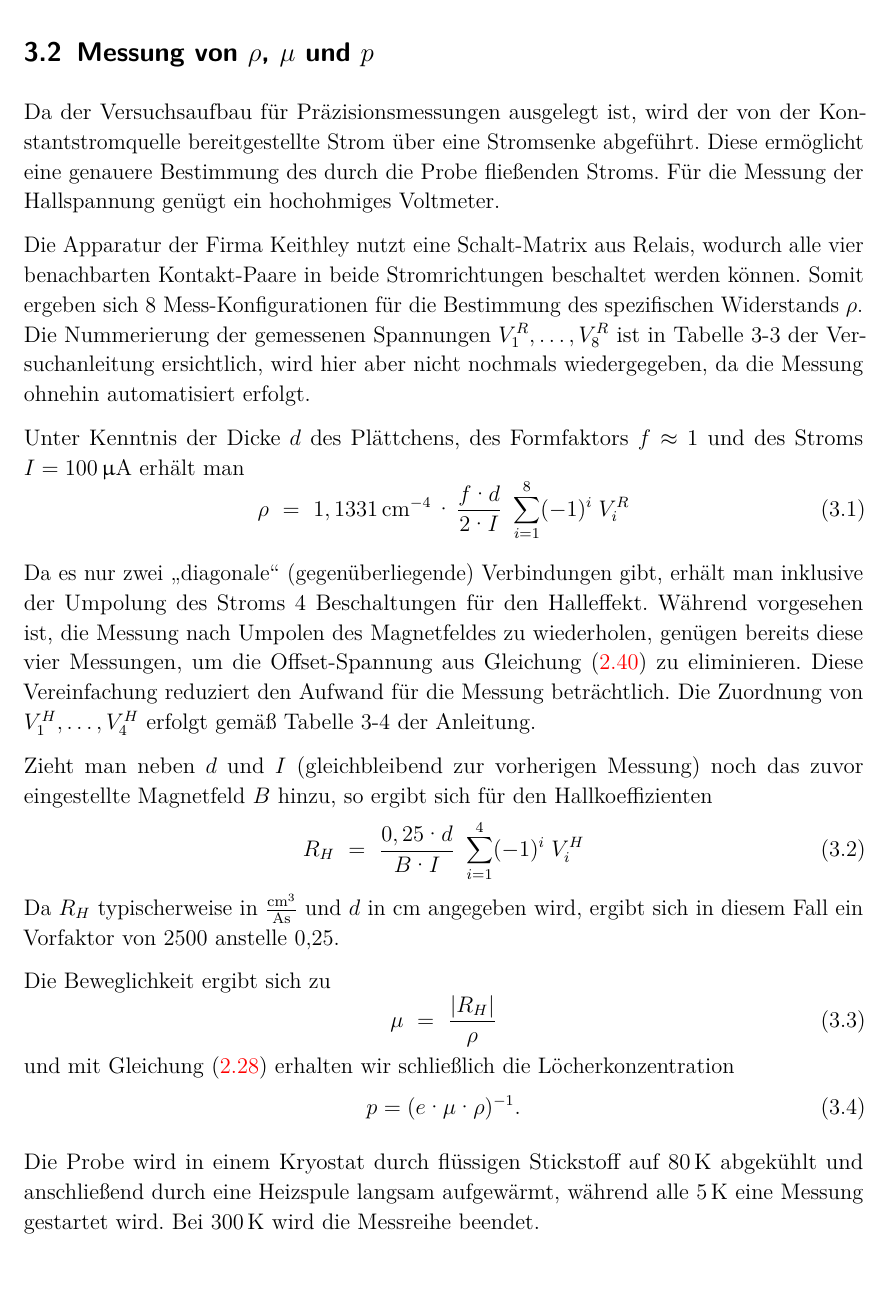
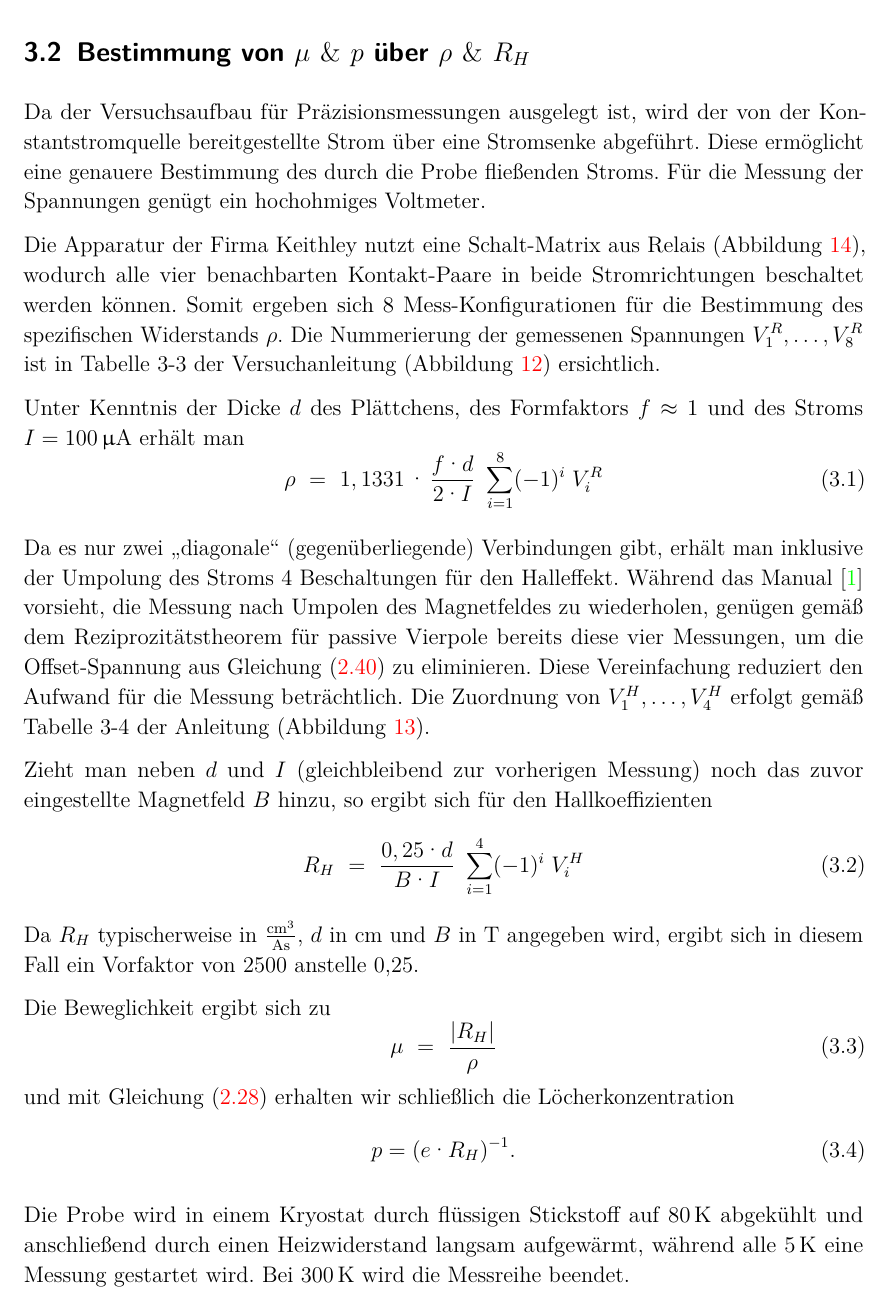
Before and after one commit to aquileia/FP-WS2014, a LaTeX document (V26 Hall-Effekt/V26_Halleffekt.tex, which reads V26 Hall-Effekt/Auswertung.tex): part of page 20 of 30, cut at the place of the change. Compiled offline with pdfLaTeX; an older LaTeX class or package is replaced by its successor.

Commit message:
V26: Correct chapter 3 (execution), part 2

```diff
--- a/V26 Hall-Effekt/Auswertung.tex
+++ b/V26 Hall-Effekt/Auswertung.tex
@@ -26,25 +26,27 @@ Als letzte Vormessung drehen wir die Probe in 10\degree-Schritten von -90\degree
 
 
 \newpage
-\subsection{Messung von $\rho$, $\mu$ und $p$}
+\subsection{Bestimmung von $\mu ~\&~ p$ über $\rho ~\&~ R_H$}
+\enlargethispage{4em}
 
-Da der Versuchsaufbau für Präzisionsmessungen ausgelegt ist, wird der von der Konstantstromquelle bereitgestellte Strom über eine Stromsenke abgeführt. Diese ermöglicht eine genauere Bestimmung des durch die Probe fließenden Stroms. Für die Messung der Hallspannung genügt ein hochohmiges Voltmeter.
+Da der Versuchsaufbau für Präzisionsmessungen ausgelegt ist, wird der von der Konstantstromquelle bereitgestellte Strom über eine Stromsenke abgeführt. Diese ermöglicht eine genauere Bestimmung des durch die Probe fließenden Stroms. Für die Messung der Spannungen genügt ein hochohmiges Voltmeter.
 
-Die Apparatur der Firma Keithley nutzt eine Schalt-Matrix aus Relais, wodurch alle vier benachbarten Kontakt-Paare in beide Stromrichtungen beschaltet werden können. Somit ergeben sich 8 Mess-Konfigurationen für die Bestimmung des spezifischen Widerstands $\rho$.\\
-Die Nummerierung der gemessenen Spannungen $V^R_1, \dots, V^R_8$ ist in Tabelle 3-3 der Versuchanleitung ersichtlich, wird hier aber nicht nochmals wiedergegeben, da die Messung ohnehin automatisiert erfolgt.
+Die Apparatur der Firma Keithley nutzt eine Schalt-Matrix aus Relais (Abbildung \ref{fig:keithley3}), wodurch alle vier benachbarten Kontakt-Paare in beide Stromrichtungen beschaltet werden können. Somit ergeben sich 8 Mess-Konfigurationen für die Bestimmung des spezifischen Widerstands $\rho$.
+Die Nummerierung der gemessenen Spannungen $V^R_1, \dots, V^R_8$ ist in Tabelle 3-3 der Versuchanleitung (Abbildung \ref{fig:keithley1}) ersichtlich.
 
 Unter Kenntnis der Dicke $d$ des Plättchens, des Formfaktors $f \approx 1$ und des Stroms  $I = 100\,\micro\ampere$ erhält man\\[-1.2em]
 \begin{equation}
-\rho ~=~ 1,1331 \,\centi\metre^{-4} \cdot \frac{f \cdt d}{2 \cdt I} ~ \sum\limits_{i=1}^8 (-1)^i \; V^R_i
+\rho ~=~ 1,1331 \cdot \frac{f \cdt d}{2 \cdt I} ~ \sum\limits_{i=1}^8 (-1)^i \; V^R_i
 \end{equation}
 
-Da es nur zwei \glqq diagonale\grqq{} (gegenüberliegende) Verbindungen gibt, erhält man inklusive der Umpolung des Stroms 4 Beschaltungen für den Halleffekt. Während vorgesehen ist, die Messung nach Umpolen des Magnetfeldes zu wiederholen, genügen bereits diese vier Messungen, um die Offset-Spannung aus Gleichung \eqref{eq:U_offset} zu eliminieren. Diese Vereinfachung reduziert den Aufwand für die Messung beträchtlich. Die Zuordnung von $V^H_1, \dots, V^H_4$ erfolgt gemäß Tabelle 3-4 der Anleitung.
+Da es nur zwei \glqq diagonale\grqq{} (gegenüberliegende) Verbindungen gibt, erhält man inklusive der Umpolung des Stroms 4 Beschaltungen für den Halleffekt. Während das Manual \cite{lit:manual} vorsieht, die Messung nach Umpolen des Magnetfeldes zu wiederholen, genügen  gemäß dem Reziprozitätstheorem für passive Vierpole bereits diese vier Messungen, um die Offset-Spannung aus Gleichung \eqref{eq:U_offset} zu eliminieren. Diese Vereinfachung reduziert den Aufwand für die Messung beträchtlich. Die Zuordnung von $V^H_1, \dots, V^H_4$ erfolgt gemäß Tabelle 3-4 der Anleitung (Abbildung \ref{fig:keithley2}).
+% REZIPROZITÄTSTHEOREM FÜR PASSIVE VIERPOLE
 
 Zieht man neben $d$ und $I$ (gleichbleibend zur vorherigen Messung) noch das zuvor eingestellte Magnetfeld $B$ hinzu, so ergibt sich für den Hallkoeffizienten
 \begin{equation}
 R_H ~=~ \frac{0,25 \cdt d}{B \cdt I} ~ \sum\limits_{i=1}^4 (-1)^i \; V^H_i
 \end{equation}
-Da $R_H$ typischerweise in $\tfrac{\centi\metre^3}{\ampere\second}$ und $d$ in cm angegeben wird, ergibt sich in diesem Fall ein Vorfaktor von 2500 anstelle 0,25.
+Da $R_H$ typischerweise in $\tfrac{\centi\metre^3}{\ampere\second}$, $d$ in cm und $B$ in T angegeben wird, ergibt sich in diesem Fall ein Vorfaktor von 2500 anstelle 0,25.
 
 Die Beweglichkeit ergibt sich zu
 \begin{equation}
@@ -52,10 +54,10 @@ Die Beweglichkeit ergibt sich zu
 \end{equation}
 und mit Gleichung \eqref{eq:p_rho_mu} erhalten wir schließlich die Löcherkonzentration
 \begin{equation}
-p = (e \cdt \mu \cdt \rho)^{-1}.
+p = (e \cdt R_H)^{-1}.
 \end{equation}
 
-Die Probe wird in einem Kryostat durch flüssigen Stickstoff auf 80\,K abgekühlt und anschließend durch eine Heizspule langsam aufgewärmt, während alle 5\,K eine Messung gestartet wird. Bei 300\,K wird die Messreihe beendet.
+Die Probe wird in einem Kryostat durch flüssigen Stickstoff auf 80\,K abgekühlt und anschließend durch einen Heizwiderstand langsam aufgewärmt, während alle 5\,K eine Messung gestartet wird. Bei 300\,K wird die Messreihe beendet.
 
 \begin{figure}[p]
 \centering
```
